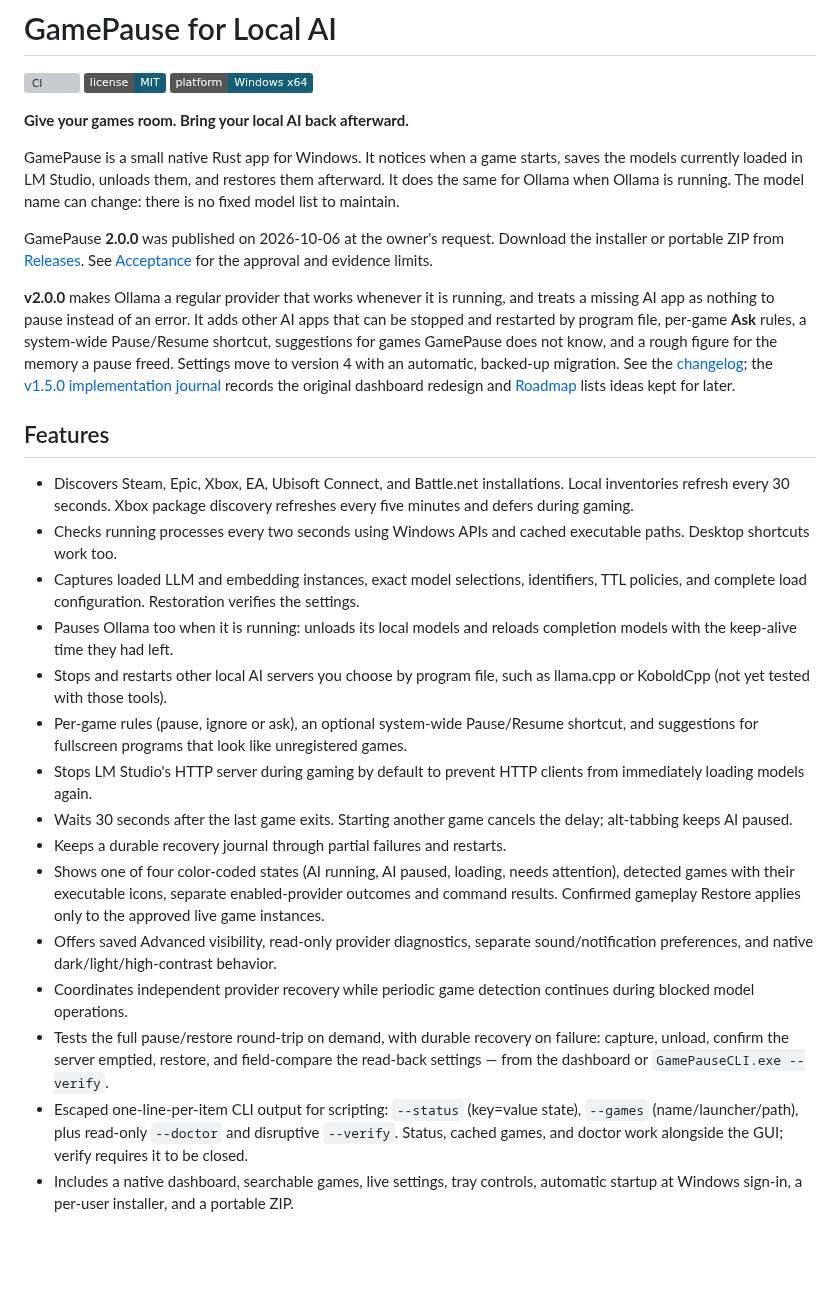
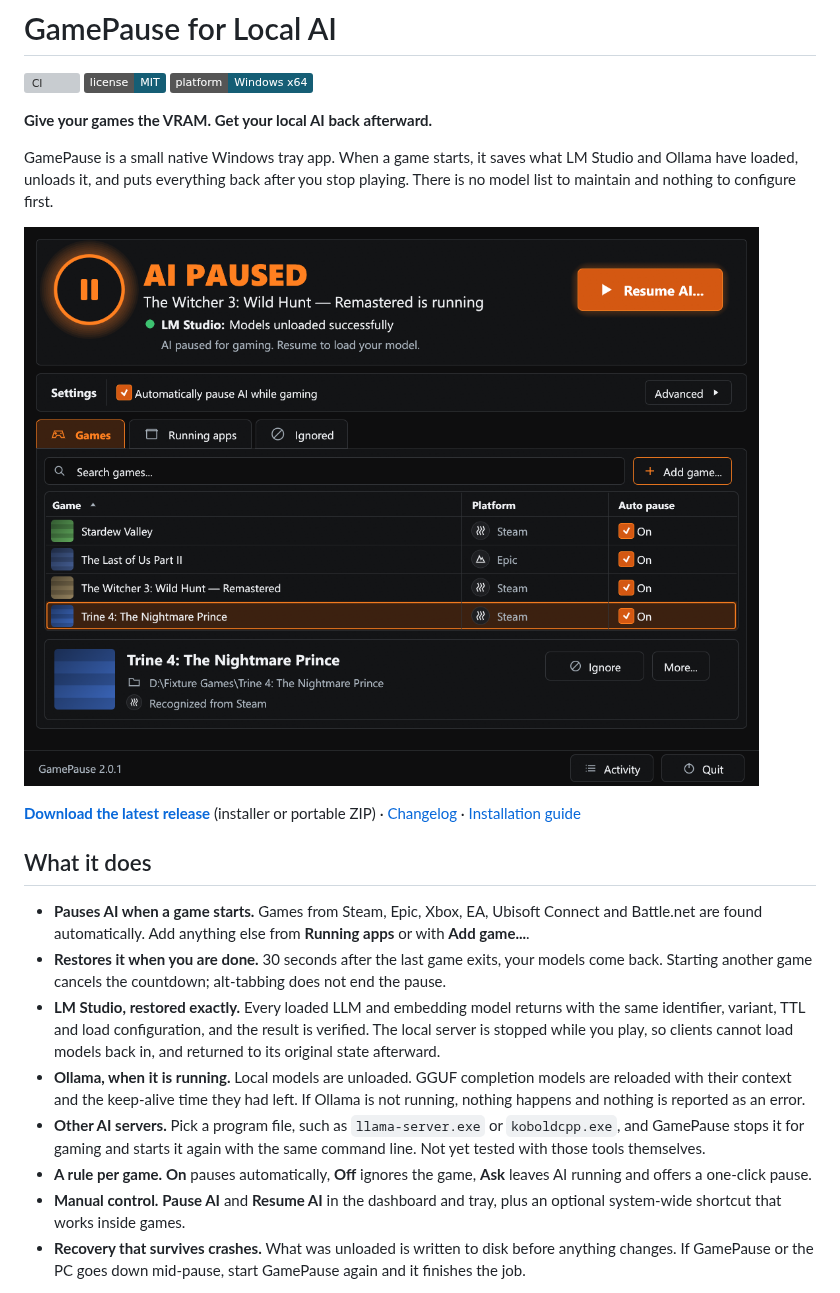
Before and after one commit to Vkuparin/gamepause-for-local-ai, a Markdown page: README.md, the part around one of its changes. Rendered like a GitHub page; pictures changed too: docs/images/dashboard-dark.png (added); badges without logos; blank space fills up the shorter version; grey boxes are pictures that could not be loaded.

```diff
--- a/README.md
+++ b/README.md
@@ -4,29 +4,22 @@
 [![MIT](https://img.shields.io/badge/license-MIT-155e75.svg)](LICENSE)
 [![Windows x64](https://img.shields.io/badge/platform-Windows_x64-155e75.svg)](docs/INSTALLATION.md)
 
-**Give your games room. Bring your local AI back afterward.**
+**Give your games the VRAM. Get your local AI back afterward.**
 
-GamePause is a small native Rust app for Windows. It notices when a game starts, saves the models currently loaded in LM Studio, unloads them, and restores them afterward. It does the same for Ollama when Ollama is running. The model name can change: there is no fixed model list to maintain.
+GamePause is a small native Windows tray app. When a game starts, it saves what LM Studio and Ollama have loaded, unloads it, and puts everything back after you stop playing. There is no model list to maintain and nothing to configure first.
 
-GamePause **2.0.0** was published on 2026-10-06 at the owner's request. Download the installer or portable ZIP from [Releases](https://github.com/Vkuparin/gamepause-lmstudio/releases/tag/v2.0.0). See [Acceptance](docs/ACCEPTANCE.md) for the approval and evidence limits.
+![GamePause dashboard, dark theme: AI paused while a game runs](docs/images/dashboard-dark.png)
 
-**v2.0.0** makes Ollama a regular provider that works whenever it is running, and treats a missing AI app as nothing to pause instead of an error. It adds other AI apps that can be stopped and restarted by program file, per-game **Ask** rules, a system-wide Pause/Resume shortcut, suggestions for games GamePause does not know, and a rough figure for the memory a pause freed. Settings move to version 4 with an automatic, backed-up migration. See the [changelog](CHANGELOG.md); the [v1.5.0 implementation journal](docs/UI_V1.5.0_JOURNAL.md) records the original dashboard redesign and [Roadmap](docs/ROADMAP.md) lists ideas kept for later.
+**[Download the latest release](https://github.com/Vkuparin/gamepause-lmstudio/releases/latest)** (installer or portable ZIP) · [Changelog](CHANGELOG.md) · [Installation guide](docs/INSTALLATION.md)
 
-## Features
+## What it does
 
-- Discovers Steam, Epic, Xbox, EA, Ubisoft Connect, and Battle.net installations. Local inventories refresh every 30 seconds. Xbox package discovery refreshes every five minutes and defers during gaming.
-- Checks running processes every two seconds using Windows APIs and cached executable paths. Desktop shortcuts work too.
-- Captures loaded LLM and embedding instances, exact model selections, identifiers, TTL policies, and complete load configuration. Restoration verifies the settings.
-- Pauses Ollama too when it is running: unloads its local models and reloads completion models with the keep-alive time they had left.
-- Stops and restarts other local AI servers you choose by program file, such as llama.cpp or KoboldCpp (not yet tested with those tools).
-- Per-game rules (pause, ignore or ask), an optional system-wide Pause/Resume shortcut, and suggestions for fullscreen programs that look like unregistered games.
-- Stops LM Studio's HTTP server during gaming by default to prevent HTTP clients from immediately loading models again.
-- Waits 30 seconds after the last game exits. Starting another game cancels the delay; alt-tabbing keeps AI paused.
-- Keeps a durable recovery journal through partial failures and restarts.
-- Shows one of four color-coded states (AI running, AI paused, loading, needs attention), detected games with their executable icons, separate enabled-provider outcomes and command results. Confirmed gameplay Restore applies only to the approved live game instances.
-- Offers saved Advanced visibility, read-only provider diagnostics, separate sound/notification preferences, and native dark/light/high-contrast behavior.
-- Coordinates independent provider recovery while periodic game detection continues during blocked model operations.
-- Tests the full pause/restore round-trip on demand, with durable recovery on failure: capture, unload, confirm the server emptied, restore, and field-compare the read-back settings — from the dashboard or `GamePauseCLI.exe --verify`.
-- Escaped one-line-per-item CLI output for scripting: `--status` (key=value state), `--games` (name/launcher/path), plus read-only `--doctor` and disruptive `--verify`. Status, cached games, and doctor work alongside the GUI; verify requires it to be closed.
-- Includes a native dashboard, searchable games, live settings, tray controls, automatic startup at Windows sign-in, a per-user installer, and a portable ZIP.
+- **Pauses AI when a game starts.** Games from Steam, Epic, Xbox, EA, Ubisoft Connect and Battle.net are found automatically. Add anything else from **Running apps** or with **Add game...**.
+- **Restores it when you are done.** 30 seconds after the last game exits, your models come back. Starting another game cancels the countdown; alt-tabbing does not end the pause.
+- **LM Studio, restored exactly.** Every loaded LLM and embedding model returns with the same identifier, variant, TTL and load configuration, and the result is verified. The local server is stopped while you play, so clients cannot load models back in, and returned to its original state afterward.
+- **Ollama, when it is running.** Local models are unloaded. GGUF completion models are reloaded with their context and the keep-alive time they had left. If Ollama is not running, nothing happens and nothing is reported as an error.
+- **Other AI servers.** Pick a program file, such as `llama-server.exe` or `koboldcpp.exe`, and GamePause stops it for gaming and starts it again with the same command line. Not yet tested with those tools themselves.
+- **A rule per game.** **On** pauses automatically, **Off** ignores the game, **Ask** leaves AI running and offers a one-click pause.
+- **Manual control.** **Pause AI** and **Resume AI** in the dashboard and tray, plus an optional system-wide shortcut that works inside games.
+- **Recovery that survives crashes.** What was unloaded is written to disk before anything changes. If GamePause or the PC goes down mid-pause, start GamePause again and it finishes the job.
 
```
Also changed, not shown: other parts of README.md (+43 -28 lines), docs/images/dashboard-light.png (added), docs/images/tray-menu.png (added).
